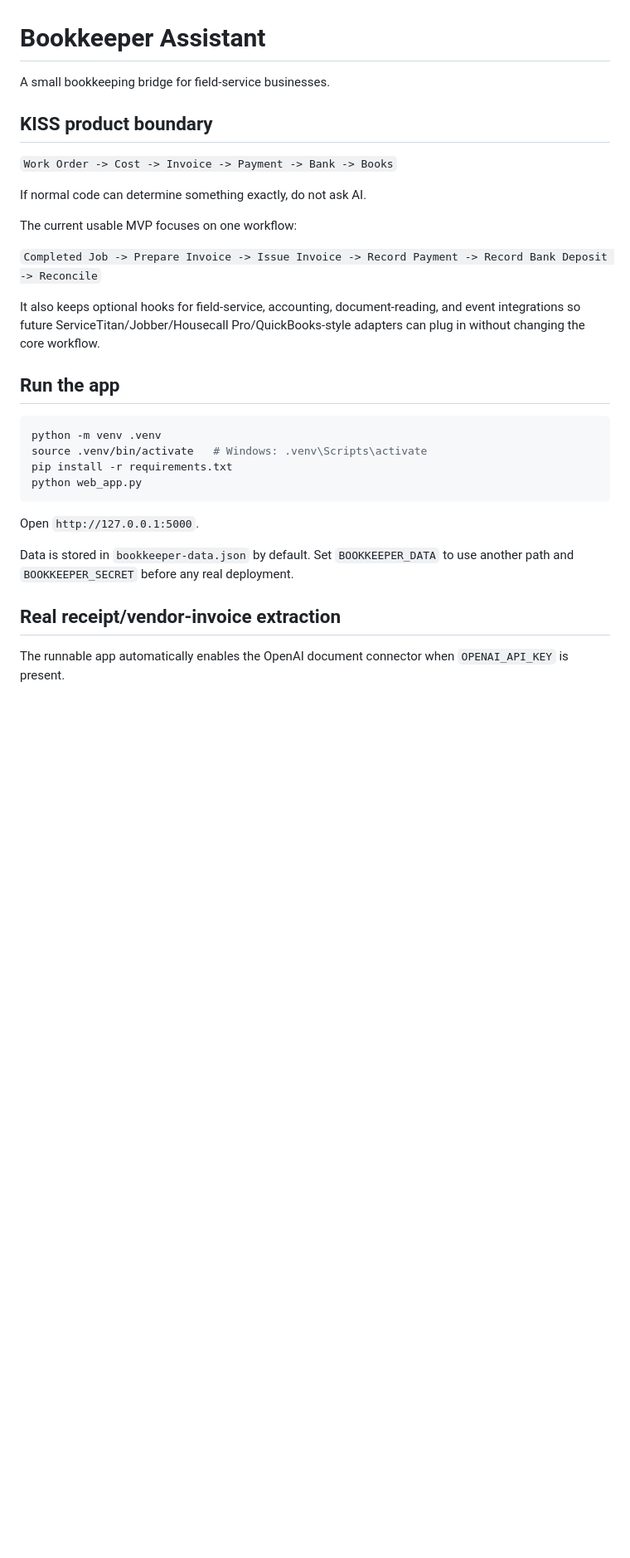
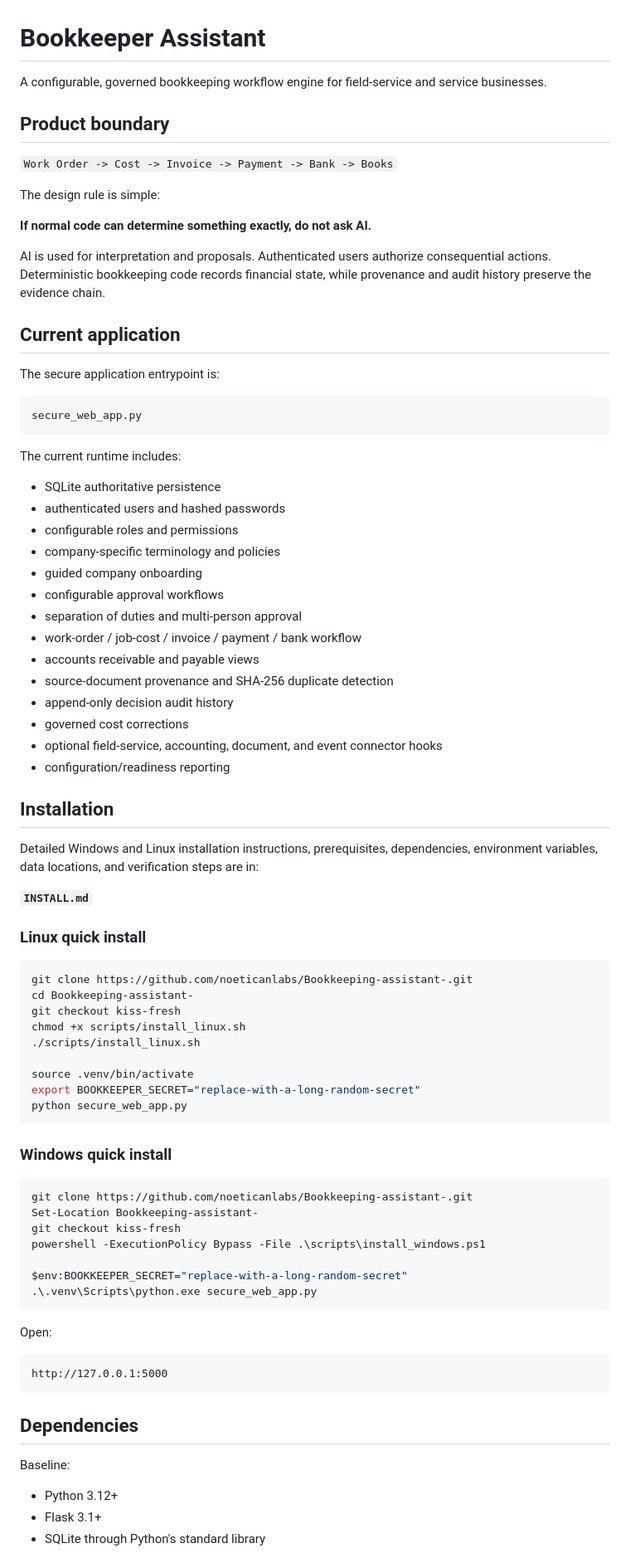
Before and after one commit to noeticanlabs/Bookkeeping-assistant-, a Markdown page: README.md, the part around one of its changes. Shown at 83% size. Drawn GitHub-style; blank space fills up the shorter version.

````diff
--- a/README.md
+++ b/README.md
@@ -1,32 +1,85 @@
 # Bookkeeper Assistant
 
-A small bookkeeping bridge for field-service businesses.
+A configurable, governed bookkeeping workflow engine for field-service and service businesses.
 
-## KISS product boundary
+## Product boundary
 
 `Work Order -> Cost -> Invoice -> Payment -> Bank -> Books`
 
-If normal code can determine something exactly, do not ask AI.
+The design rule is simple:
 
-The current usable MVP focuses on one workflow:
+**If normal code can determine something exactly, do not ask AI.**
 
-`Completed Job -> Prepare Invoice -> Issue Invoice -> Record Payment -> Record Bank Deposit -> Reconcile`
+AI is used for interpretation and proposals. Authenticated users authorize consequential actions. Deterministic bookkeeping code records financial state, while provenance and audit history preserve the evidence chain.
 
-It also keeps optional hooks for field-service, accounting, document-reading, and event integrations so future ServiceTitan/Jobber/Housecall Pro/QuickBooks-style adapters can plug in without changing the core workflow.
+## Current application
 
-## Run the app
+The secure application entrypoint is:
+
+```text
+secure_web_app.py
+```
+
+The current runtime includes:
+
+- SQLite authoritative persistence
+- authenticated users and hashed passwords
+- configurable roles and permissions
+- company-specific terminology and policies
+- guided company onboarding
+- configurable approval workflows
+- separation of duties and multi-person approval
+- work-order / job-cost / invoice / payment / bank workflow
+- accounts receivable and payable views
+- source-document provenance and SHA-256 duplicate detection
+- append-only decision audit history
+- governed cost corrections
+- optional field-service, accounting, document, and event connector hooks
+- configuration/readiness reporting
+
+## Installation
+
+Detailed Windows and Linux installation instructions, prerequisites, dependencies, environment variables, data locations, and verification steps are in:
+
+**`INSTALL.md`**
+
+### Linux quick install
 
 ```bash
-python -m venv .venv
-source .venv/bin/activate   # Windows: .venv\Scripts\activate
-pip install -r requirements.txt
-python web_app.py
+git clone https://github.com/noeticanlabs/Bookkeeping-assistant-.git
+cd Bookkeeping-assistant-
+git checkout kiss-fresh
+chmod +x scripts/install_linux.sh
+./scripts/install_linux.sh
+
+source .venv/bin/activate
+export BOOKKEEPER_SECRET="replace-with-a-long-random-secret"
+python secure_web_app.py
 ```
 
-Open `http://127.0.0.1:5000`.
+### Windows quick install
 
-Data is stored in `bookkeeper-data.json` by default. Set `BOOKKEEPER_DATA` to use another path and `BOOKKEEPER_SECRET` before any real deployment.
+```powershell
+git clone https://github.com/noeticanlabs/Bookkeeping-assistant-.git
+Set-Location Bookkeeping-assistant-
+git checkout kiss-fresh
+powershell -ExecutionPolicy Bypass -File .\scripts\install_windows.ps1
 
-## Real receipt/vendor-invoice extraction
+$env:BOOKKEEPER_SECRET="replace-with-a-long-random-secret"
+.\.venv\Scripts\python.exe secure_web_app.py
+```
 
-The runnable app automatically enables the OpenAI document connector when `OPENAI_API_KEY` is present.
+Open:
+
+```text
+http://127.0.0.1:5000
+```
+
+## Dependencies
+
+Baseline:
+
+- Python 3.12+
+- Flask 3.1+
+- SQLite through Python's standard library
+
````
Also changed, not shown: other parts of README.md (+49 -51 lines).
